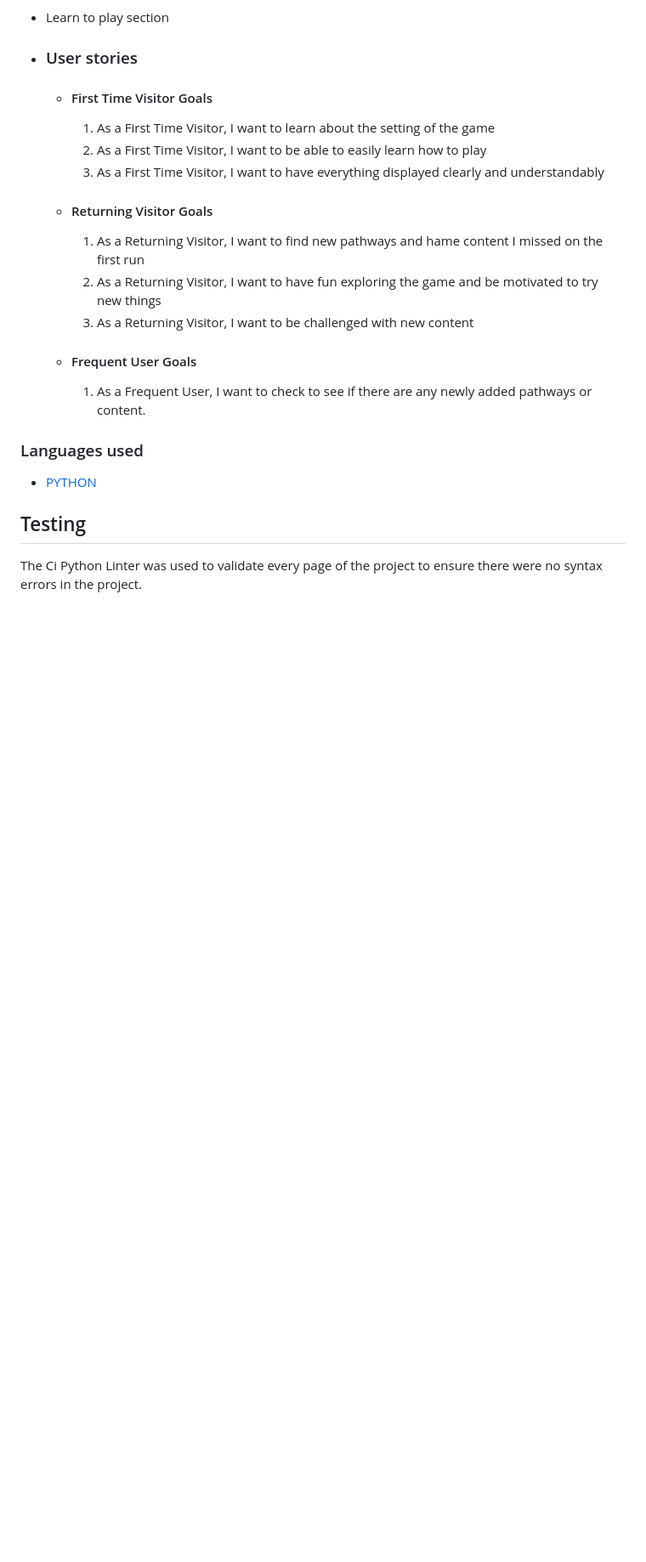
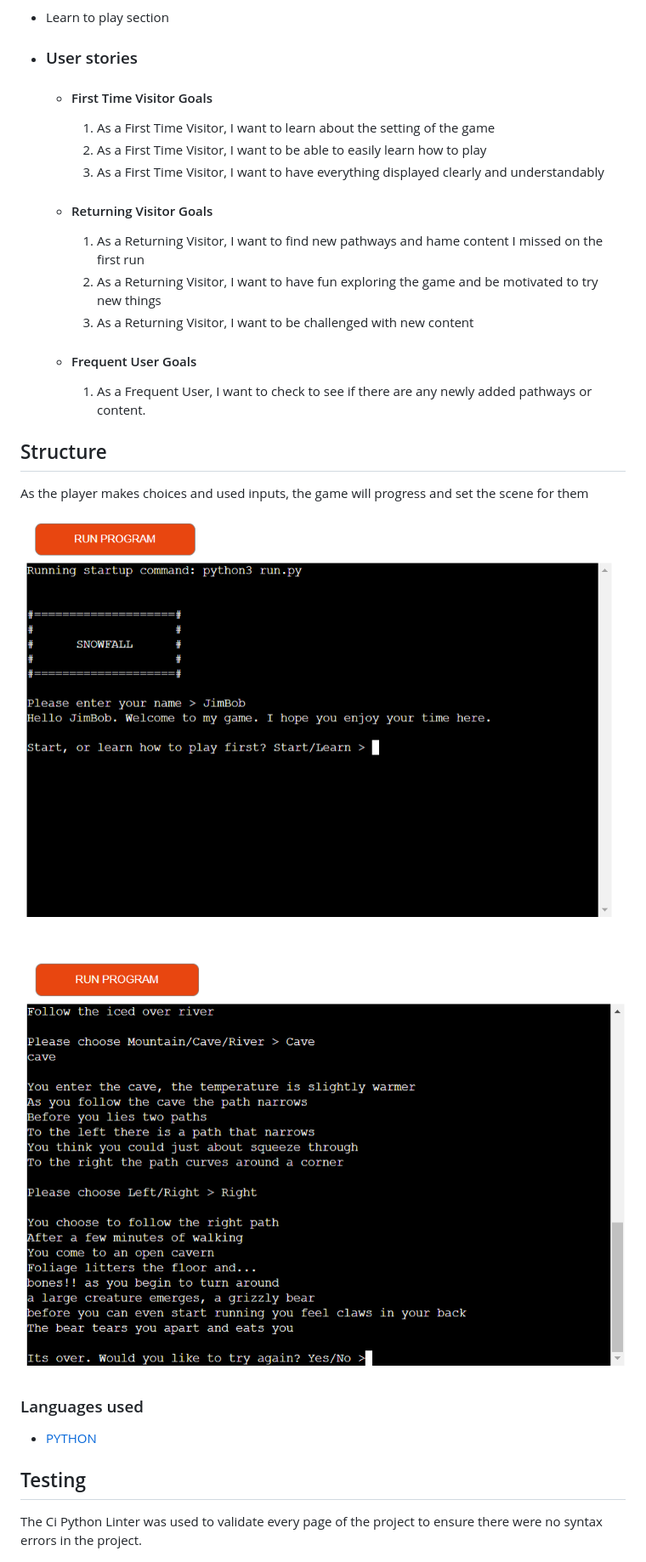
Before and after one commit to ShaneMurphyDev/portfolio-project-3, a Markdown page: README.md, the part around the change. Shown: that part at 85% size. GitHub-like rendering; pictures changed too: assets/images/ingame1.png (added), assets/images/ingame2.png (added); blank space fills up the shorter version.

Commit message:
added images to readme

```diff
--- a/README.md
+++ b/README.md
@@ -37,6 +37,14 @@ and presented with options on which direction they would like to go.
         1. As a Frequent User, I want to check to see if there are any newly added pathways or content.
 
 
+## Structure
+
+As the player makes choices and used inputs, the game will progress and set the scene for them
+
+![ingame](assets/images/ingame1.png)
+
+![choice](assets/images/ingame2.png)
+
 ### Languages used
 -   [PYTHON](https://en.wikipedia.org/wiki/Python_(programming_language))
 
```
